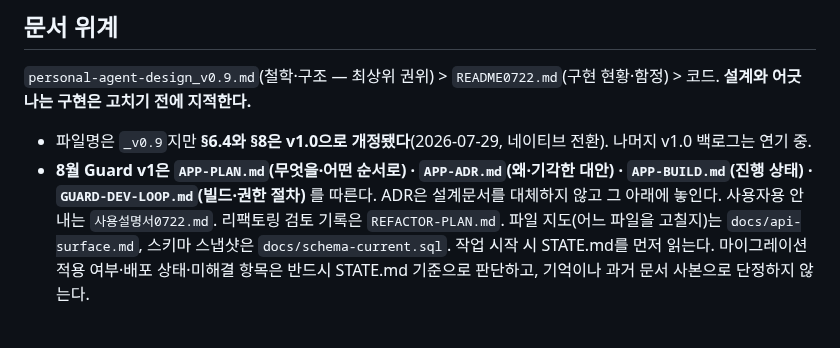
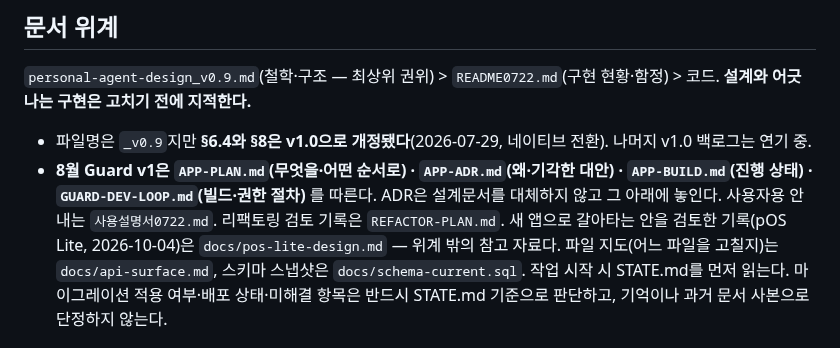
Before and after one commit to mond1424/personal-os, a Markdown page: CONVENTIONS.md, the part around the change. GitHub-like rendering.

```diff
--- a/CONVENTIONS.md
+++ b/CONVENTIONS.md
@@ -10,6 +10,7 @@ Cloudflare Worker (Hono / TS) + D1 + `[assets]` 정적 서빙.
 - 파일명은 `_v0.9`지만 **§6.4와 §8은 v1.0으로 개정됐다**(2026-07-29, 네이티브 전환). 나머지 v1.0 백로그는 연기 중.
 - **8월 Guard v1은 `APP-PLAN.md`(무엇을·어떤 순서로) · `APP-ADR.md`(왜·기각한 대안) · `APP-BUILD.md`(진행 상태) · `GUARD-DEV-LOOP.md`(빌드·권한 절차)** 를 따른다. ADR은 설계문서를 대체하지 않고 그 아래에 놓인다.
 사용자용 안내는 `사용설명서0722.md`. 리팩토링 검토 기록은 `REFACTOR-PLAN.md`.
+새 앱으로 갈아타는 안을 검토한 기록(pOS Lite, 2026-10-04)은 `docs/pos-lite-design.md` — 위계 밖의 참고 자료다.
 파일 지도(어느 파일을 고칠지)는 `docs/api-surface.md`, 스키마 스냅샷은 `docs/schema-current.sql`.
 작업 시작 시 STATE.md를 먼저 읽는다. 마이그레이션 적용 여부·배포 상태·미해결 항목은 반드시 STATE.md 기준으로 판단하고, 기억이나 과거 문서 사본으로 단정하지 않는다.
 
```
Also changed, not shown: docs/pos-lite-design.md (added, +433 -0 lines).
